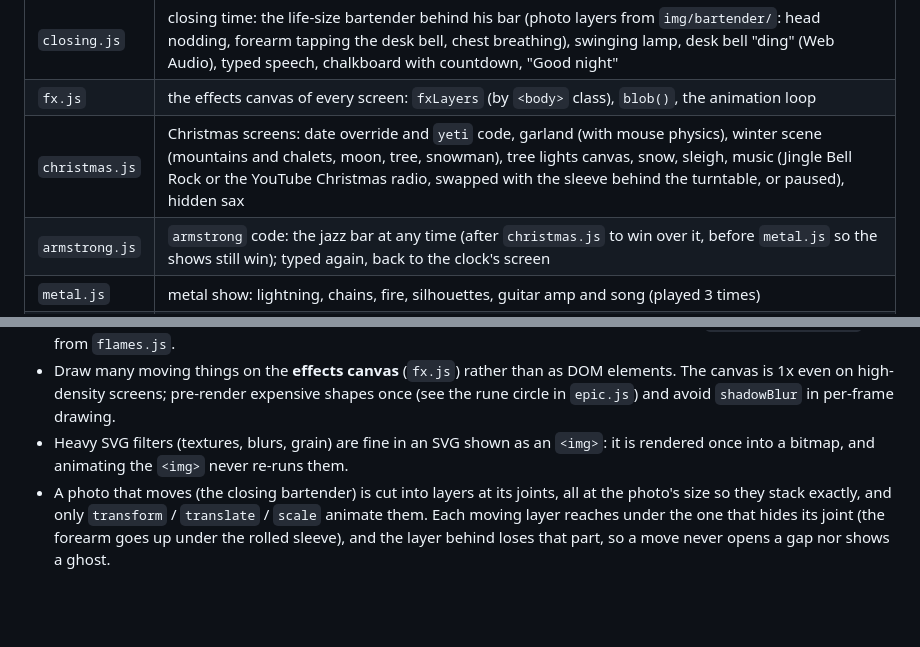
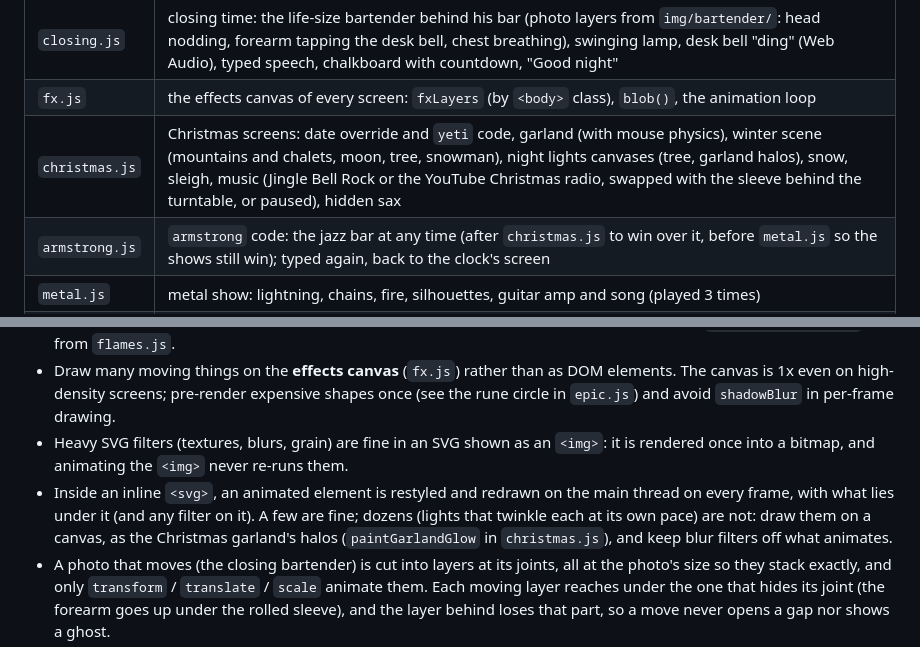
Before and after one commit to AlphaXT38G/notes_ba5, a Markdown page: AGENTS.md, 2 parts joined by grey strips. GitHub-like rendering; blank space fills up the shorter version.

Commit message:
docs: AGENTS on animated elements inside an SVG
Co-Authored-By: Claude Opus 5.5 <noreply@anthropic.com>

```diff
--- a/AGENTS.md
+++ b/AGENTS.md
@@ -136,7 +136,7 @@ The result is a single self-contained `dist/index.html`: no request for CSS or J
 | `jazz.js` | jazz bar screens (`evening`, `closing`): smoke, notes, turntable playing `audio/jazz.mp3`, neon sign going out |
 | `closing.js` | closing time: the life-size bartender behind his bar (photo layers from `img/bartender/`: head nodding, forearm tapping the desk bell, chest breathing), swinging lamp, desk bell "ding" (Web Audio), typed speech, chalkboard with countdown, "Good night" |
 | `fx.js` | the effects canvas of every screen: `fxLayers` (by `<body>` class), `blob()`, the animation loop |
-| `christmas.js` | Christmas screens: date override and `yeti` code, garland (with mouse physics), winter scene (mountains and chalets, moon, tree, snowman), tree lights canvas, snow, sleigh, music (Jingle Bell Rock or the YouTube Christmas radio, swapped with the sleeve behind the turntable, or paused), hidden sax |
+| `christmas.js` | Christmas screens: date override and `yeti` code, garland (with mouse physics), winter scene (mountains and chalets, moon, tree, snowman), night lights canvases (tree, garland halos), snow, sleigh, music (Jingle Bell Rock or the YouTube Christmas radio, swapped with the sleeve behind the turntable, or paused), hidden sax |
 | `armstrong.js` | `armstrong` code: the jazz bar at any time (after `christmas.js` to win over it, before `metal.js` so the shows still win); typed again, back to the clock's screen |
 | `metal.js` | metal show: lightning, chains, fire, silhouettes, guitar amp and song (played 3 times) |
 | `epic.js` | epic finale: blue fire, motes, rune circle, "More epicness ?", "Back to normal" |
@@ -306,6 +306,10 @@ Android WebViews). One syntax they do not know makes the browser reject a whole
   circle in `epic.js`) and avoid `shadowBlur` in per-frame drawing.
 - Heavy SVG filters (textures, blurs, grain) are fine in an SVG shown as an `<img>`: it is rendered
   once into a bitmap, and animating the `<img>` never re-runs them.
+- Inside an inline `<svg>`, an animated element is restyled and redrawn on the main thread on
+  every frame, with what lies under it (and any filter on it). A few are fine; dozens (lights
+  that twinkle each at its own pace) are not: draw them on a canvas, as the Christmas garland's
+  halos (`paintGarlandGlow` in `christmas.js`), and keep blur filters off what animates.
 - A photo that moves (the closing bartender) is cut into layers at its joints, all at the photo's
   size so they stack exactly, and only `transform` / `translate` / `scale` animate them. Each moving
   layer reaches under the one that hides its joint (the forearm goes up under the rolled sleeve),
```
